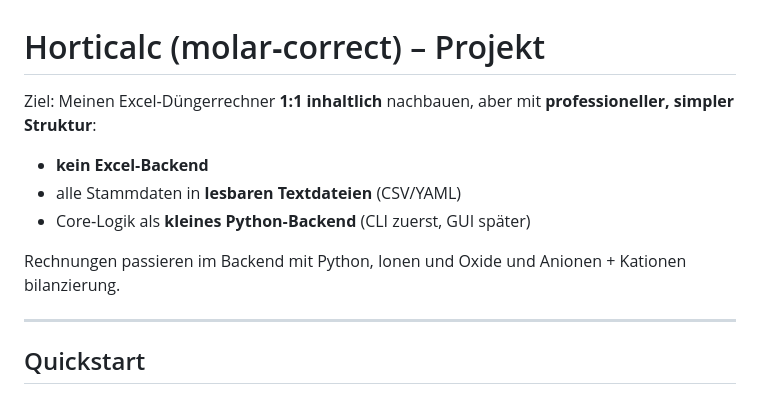
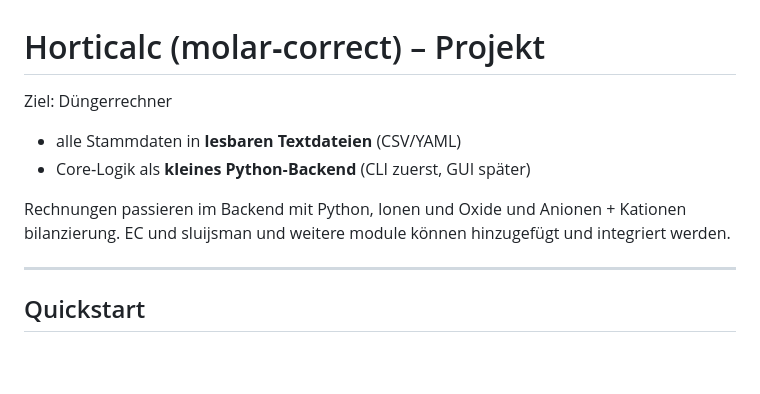
Before and after one commit to onethree7/Horticalc, a Markdown page: README.md, the part around the change. Drawn GitHub-style; blank space fills up the shorter version.

```diff
--- a/README.md
+++ b/README.md
@@ -1,12 +1,11 @@
 # Horticalc (molar‑correct) – Projekt
 
-Ziel: Meinen Excel‑Düngerrechner **1:1 inhaltlich** nachbauen, aber mit **professioneller, simpler Struktur**:
+Ziel: Düngerrechner
 
-- **kein Excel‑Backend**
 - alle Stammdaten in **lesbaren Textdateien** (CSV/YAML)
 - Core‑Logik als **kleines Python‑Backend** (CLI zuerst, GUI später)
 
-Rechnungen passieren im Backend mit Python, Ionen und Oxide und Anionen + Kationen bilanzierung.
+Rechnungen passieren im Backend mit Python, Ionen und Oxide und Anionen + Kationen bilanzierung. EC und sluijsman und weitere module können hinzugefügt und integriert werden.
 
 ---
 
```
